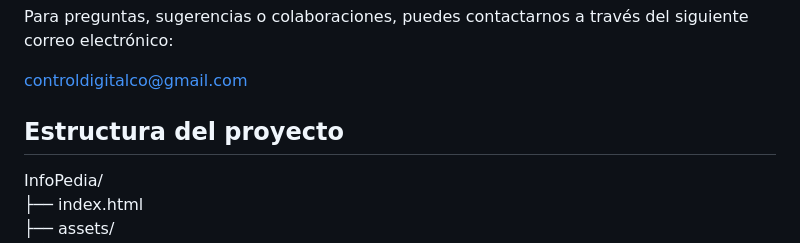
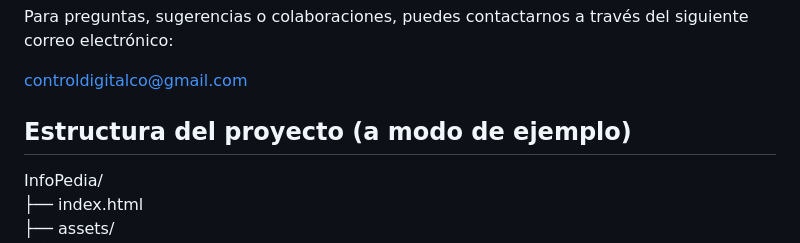
Before and after one commit to Control-Digital-C-O/InfoPedia, a Markdown page: README.md, the part around the change. Drawn GitHub-style.

```diff
--- a/README.md
+++ b/README.md
@@ -76,7 +76,7 @@ Para preguntas, sugerencias o colaboraciones, puedes contactarnos a través del
 
 [controldigitalco@gmail.com](mailto:controldigitalco@gmail.com)
 
-## Estructura del proyecto
+## Estructura del proyecto (a modo de ejemplo)
 InfoPedia/
 ├── index.html
 ├── assets/
```
